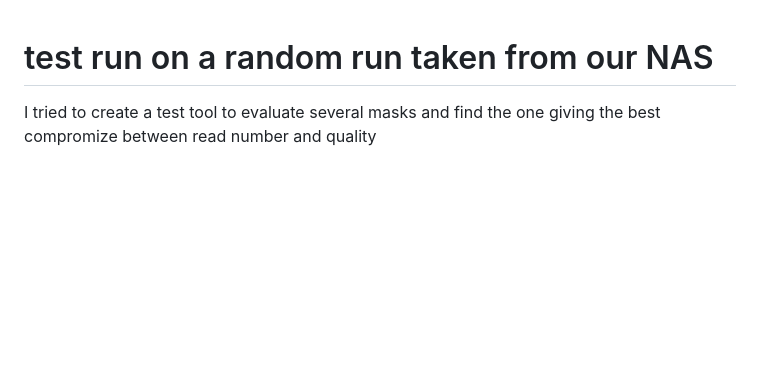
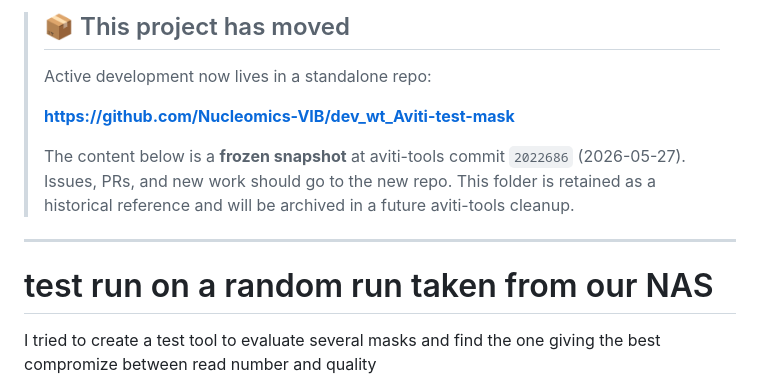
Before and after one commit to Nucleomics-VIB/aviti-tools, a Markdown page: aviti_test_mask/README.md, the part around the change. Drawn GitHub-style; blank space fills up the shorter version.

Commit message:
docs(aviti_test_mask): move notice -> dev_wt_Aviti-test-mask

```diff
--- a/aviti_test_mask/README.md
+++ b/aviti_test_mask/README.md
@@ -1,3 +1,16 @@
+> ## 📦 This project has moved
+>
+> Active development now lives in a standalone repo:
+>
+> **https://github.com/Nucleomics-VIB/dev_wt_Aviti-test-mask**
+>
+> The content below is a **frozen snapshot** at aviti-tools commit
+> `2022686` (2026-05-27). Issues, PRs, and new work should go to the
+> new repo. This folder is retained as a historical reference and
+> will be archived in a future aviti-tools cleanup.
+
+---
+
 # test run on a random run taken from our NAS
 
 I tried to create a test tool to evaluate several masks and find the one giving the best compromize between read number and quality
```
